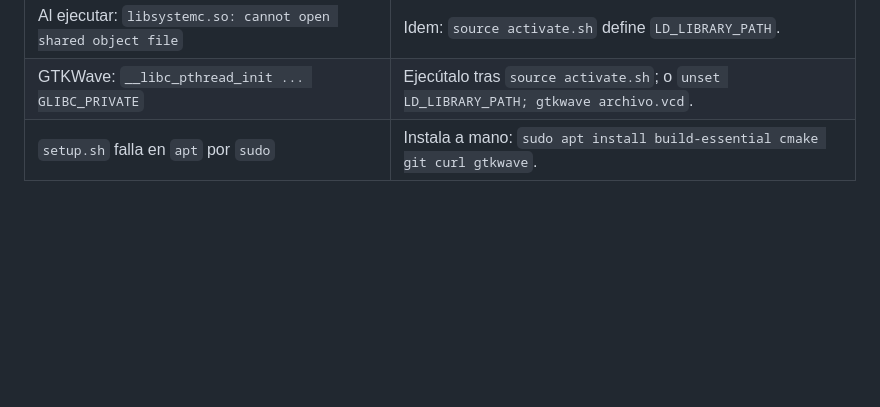
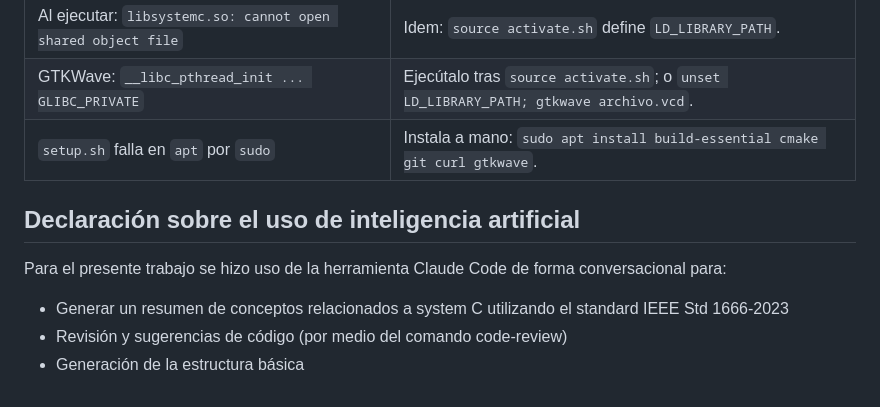
Before and after one commit to TorikTheGreat/MP6160_grupo_5, a Markdown page: tarea_2/README.md, the part around the change. Drawn GitHub-style; blank space fills up the shorter version.

Commit message:
Agregado disclaimer

```diff
--- a/tarea_2/README.md
+++ b/tarea_2/README.md
@@ -164,3 +164,10 @@ así que compila sin configurar nada y permite edición simultánea.
 | Al ejecutar: `libsystemc.so: cannot open shared object file` | Idem: `source activate.sh` define `LD_LIBRARY_PATH`. |
 | GTKWave: `__libc_pthread_init ... GLIBC_PRIVATE` | Ejecútalo tras `source activate.sh`; o `unset LD_LIBRARY_PATH; gtkwave archivo.vcd`. |
 | `setup.sh` falla en `apt` por `sudo` | Instala a mano: `sudo apt install build-essential cmake git curl gtkwave`. |
+
+
+## Declaración sobre el uso de inteligencia artificial
+Para el presente trabajo se hizo uso de la herramienta Claude Code de forma conversacional para:
+- Generar un resumen de conceptos relacionados a system C utilizando el standard IEEE Std 1666‐2023
+- Revisión y sugerencias de código (por medio del comando code-review)
+- Generación de la estructura básica
```
